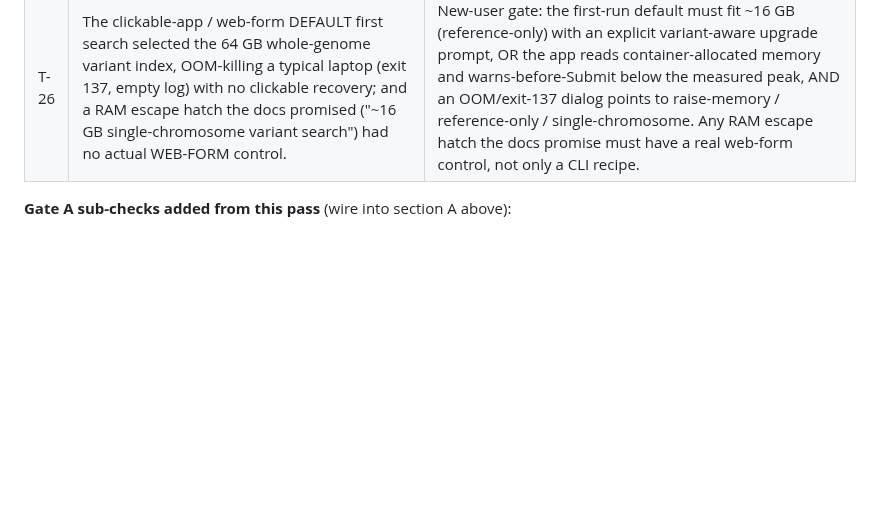
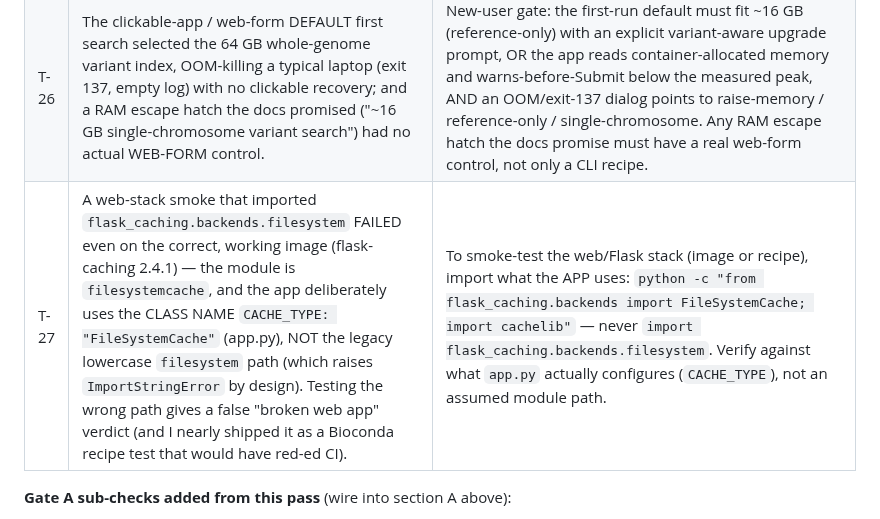
Before and after one commit to pinellolab/crisprme-plus, a Markdown page: docs/RELEASE_CHECKLIST.md, the part around the change. Drawn GitHub-style; blank space fills up the shorter version.

Commit message:
docs(checklist): add T-27 (web-stack smoke must use the app's FileSystemCache class, not the legacy filesystem path)
Co-Authored-By: Claude Opus 4.8 (1M context) <noreply@anthropic.com>

```diff
--- a/docs/RELEASE_CHECKLIST.md
+++ b/docs/RELEASE_CHECKLIST.md
@@ -72,6 +72,7 @@ Every user-facing surface must agree on **version · default index · scorer ·
 | T-24 | A per-release doc carried HARDCODED pinned image tags `pinellolab/crisprme:vX.Y.Z` in copy-paste run commands (the web-interface user guide, 5×) instead of `:latest`, so every release silently left the guide pointing at the PREVIOUS image. | In the version sweep, grep for hardcoded `:vX.Y.Z` tags in runnable doc commands — each must either be on the bump list OR use `:latest`. A bump that edits only `crisprme.py`+`Dockerfile` (CI derives the image tag from the git tag) MISSES ~27 hardcoded `X.Y.Z` doc strings → triage every `grep -rn "<OLD-version>"` hit into (a) current-version claim → bump, (b) pinned run-command tag → bump/`:latest`, (c) historical/"retired in"/"RESOLVED in"/CHANGELOG → keep. |
 | T-25 | The only container-wrapped CLI-search instruction for HPC used `apptainer exec` (bypasses the entrypoint → `crisprme.py: not found`) while the same docs warn to use `apptainer run`, and NO correct `apptainer run complete-search`/`generate-report` worked example existed anywhere. | `grep -rn "apptainer exec.*crisprme.py"` must return 0 outside an explicit "wrong-way" example; at least one full worked `apptainer run ... crisprme.py complete-search` + `generate-report` script must exist for the HPC/CLI user. |
 | T-26 | The clickable-app / web-form DEFAULT first search selected the 64 GB whole-genome variant index, OOM-killing a typical laptop (exit 137, empty log) with no clickable recovery; and a RAM escape hatch the docs promised ("~16 GB single-chromosome variant search") had no actual WEB-FORM control. | New-user gate: the first-run default must fit ~16 GB (reference-only) with an explicit variant-aware upgrade prompt, OR the app reads container-allocated memory and warns-before-Submit below the measured peak, AND an OOM/exit-137 dialog points to raise-memory / reference-only / single-chromosome. Any RAM escape hatch the docs promise must have a real web-form control, not only a CLI recipe. |
+| T-27 | A web-stack smoke that imported `flask_caching.backends.filesystem` FAILED even on the correct, working image (flask-caching 2.4.1) — the module is `filesystemcache`, and the app deliberately uses the CLASS NAME `CACHE_TYPE: "FileSystemCache"` (app.py), NOT the legacy lowercase `filesystem` path (which raises `ImportStringError` by design). Testing the wrong path gives a false "broken web app" verdict (and I nearly shipped it as a Bioconda recipe test that would have red-ed CI). | To smoke-test the web/Flask stack (image or recipe), import what the APP uses: `python -c "from flask_caching.backends import FileSystemCache; import cachelib"` — never `import flask_caching.backends.filesystem`. Verify against what `app.py` actually configures (`CACHE_TYPE`), not an assumed module path. |
 
 **Gate A sub-checks added from this pass** (wire into section A above):
 - Sentinel-value multi-surface sweep (T-22): `grep -rn "disables the cap\|-1.*cap"` must find `-1` only on the ENV VAR `CRISPRME_IUPAC_CAP` (accepts it), never on the CLI flag `--max-total-edits` (rejects negatives). The T-22 fix once landed on METHODS/CHANGELOG/comment but missed README:884.
```
